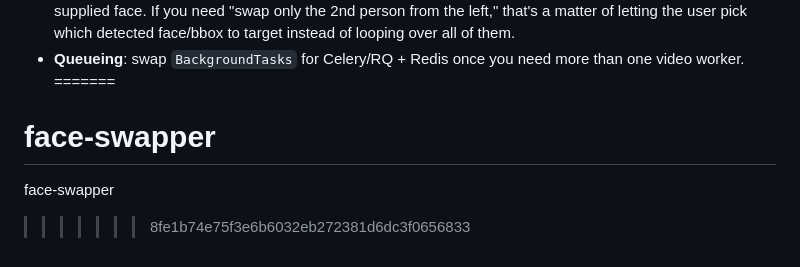
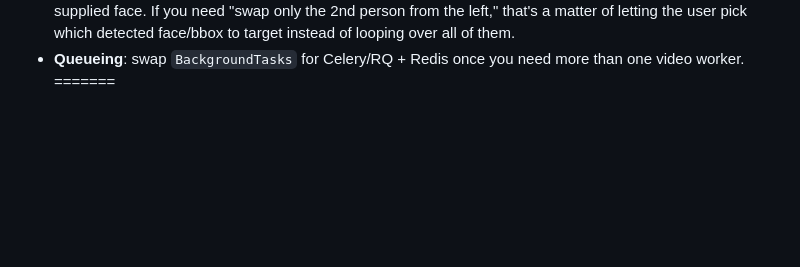
Before and after one commit to waleedshah0/face-swapper, a Markdown page: README.md, the part around the change. GitHub-like rendering; blank space fills up the shorter version.

```diff
--- a/README.md
+++ b/README.md
@@ -201,6 +201,3 @@ each worker process gets its own copy of the cache.
 - **Queueing**: swap `BackgroundTasks` for Celery/RQ + Redis once you need
   more than one video worker.
 =======
-# face-swapper
-face-swapper
->>>>>>> 8fe1b74e75f3e6b6032eb272381d6dc3f0656833
```
